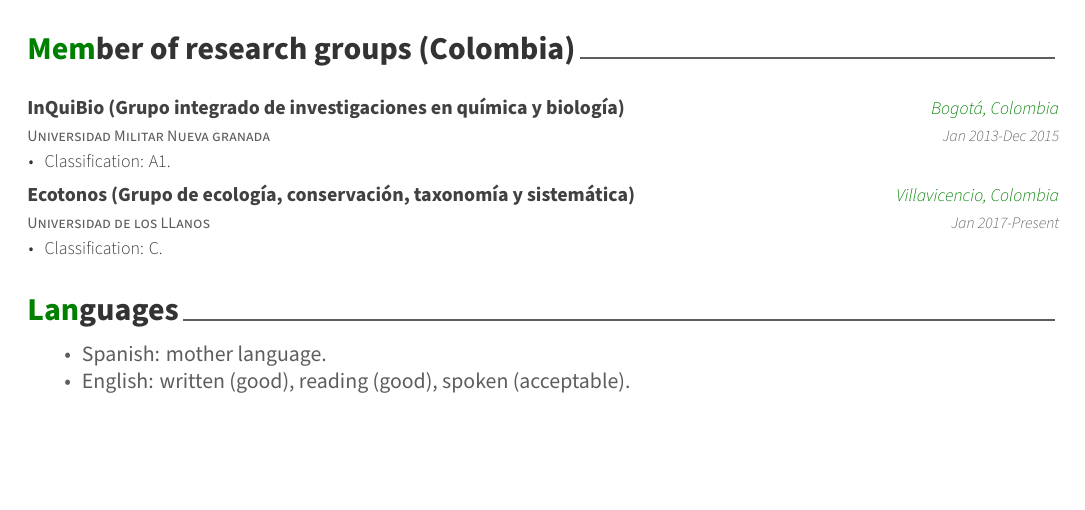
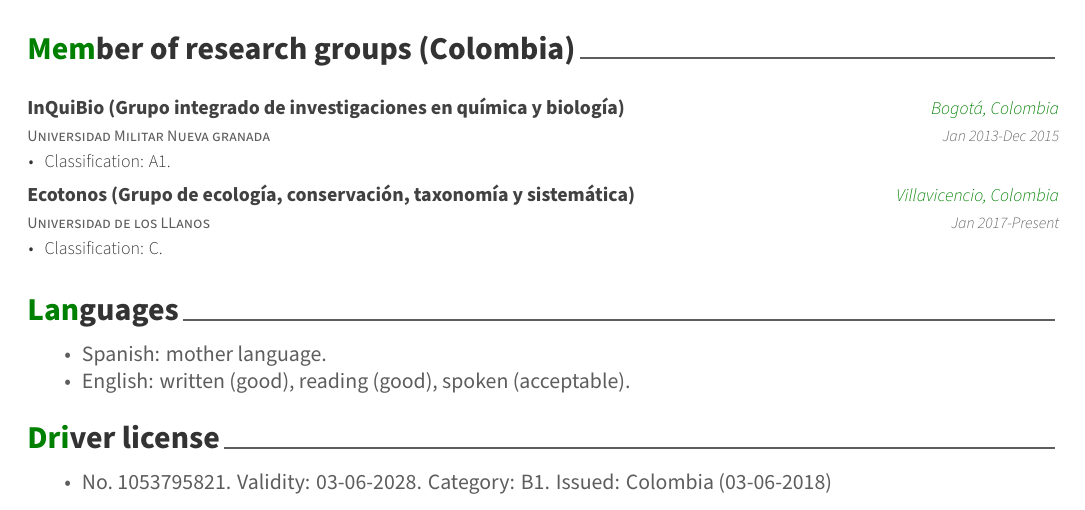
Before and after one commit to andres-frm/curriculum_vitae, an R Markdown document (cv_eng/cv_eng.Rmd): part of page 3 of 3, cut so that both start at the same text, the shorter picture padded with empty space. The pictures show the output file cv_eng/cv_eng.pdf that the author committed with the source.

Commit message:
driver license

```diff
--- a/cv_eng/cv_eng.Rmd
+++ b/cv_eng/cv_eng.Rmd
@@ -221,3 +221,6 @@ tribble(
 # Languages
 * Spanish: mother language.
 * English: written (good), reading (good), spoken (acceptable).
+
+# Driver license
+* No. 1053795821. Validity: 03-06-2028. Category: B1. Issued: Colombia (03-06-2018)
```
Also changed, not shown: cv_eng/cv_eng.pdf.
